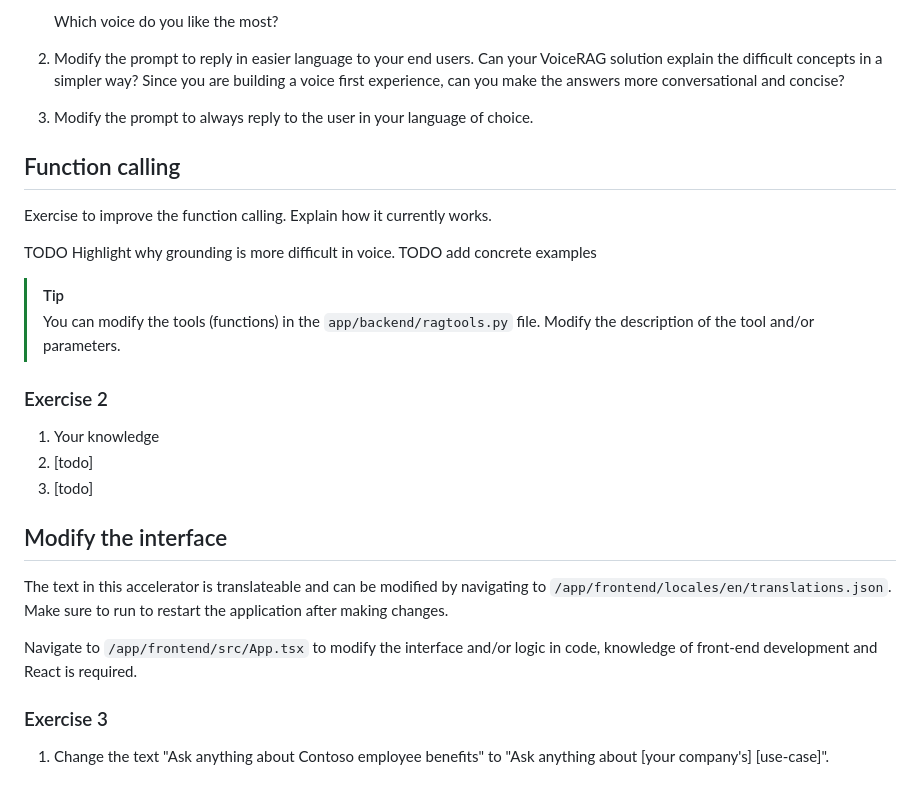
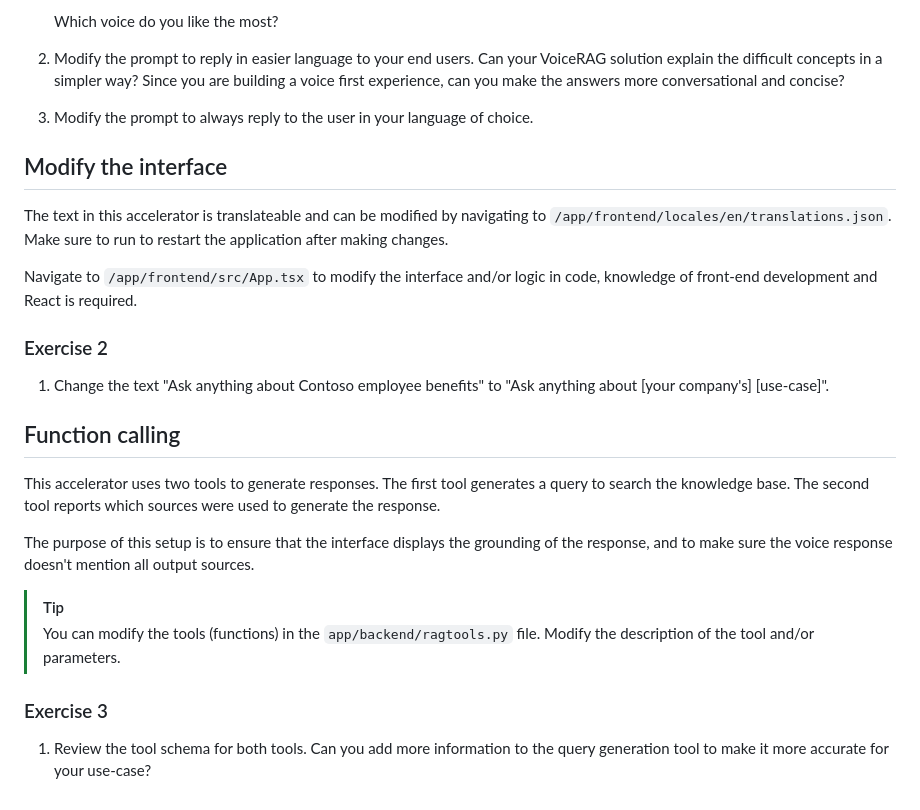
Before and after one commit to alisoliman/realtime-api-workshop, a Markdown page: 03-voice-rag/advanced-exercises.md, the part around the change. Rendered like a GitHub page.

Commit message:
Finish workshop

```diff
--- a/03-voice-rag/advanced-exercises.md
+++ b/03-voice-rag/advanced-exercises.md
@@ -28,30 +28,25 @@ You can also adjust the tone and style of the responses by tweaking the prompt.
 
 3. Modify the prompt to always reply to the user in your language of choice.
 
-
-## Function calling
-
-Exercise to improve the function calling. Explain how it currently works.
-
-TODO Highlight why grounding is more difficult in voice.
-TODO add concrete examples
-
-> [!TIP]
-> You can modify the tools (functions) in the `app/backend/ragtools.py` file. Modify the description of the tool and/or parameters.
->
-### Exercise 2
-
-1. Your knowledge
-1. [todo]
-1. [todo]
-
-
 ## Modify the interface
 
 The text in this accelerator is translateable and can be modified by navigating to `/app/frontend/locales/en/translations.json`. Make sure to run to restart the application after making changes.
 
 Navigate to `/app/frontend/src/App.tsx` to modify the interface and/or logic in code, knowledge of front-end development and React is required.
 
+### Exercise 2
+
+1. Change the text "Ask anything about Contoso employee benefits" to "Ask anything about [your company's] [use-case]".
+
+## Function calling
+
+This accelerator uses two tools to generate responses. The first tool generates a query to search the knowledge base. The second tool reports which sources were used to generate the response.
+
+The purpose of this setup is to ensure that the interface displays the grounding of the response, and to make sure the voice response doesn't mention all output sources.
+
+> [!TIP]
+> You can modify the tools (functions) in the `app/backend/ragtools.py` file. Modify the description of the tool and/or parameters.
+>
 ### Exercise 3
 
-1. Change the text "Ask anything about Contoso employee benefits" to "Ask anything about [your company's] [use-case]".
+1. Review the tool schema for both tools. Can you add more information to the query generation tool to make it more accurate for your use-case?
```
Also changed, not shown: 03-voice-rag/README.md (+3 -3 lines).
